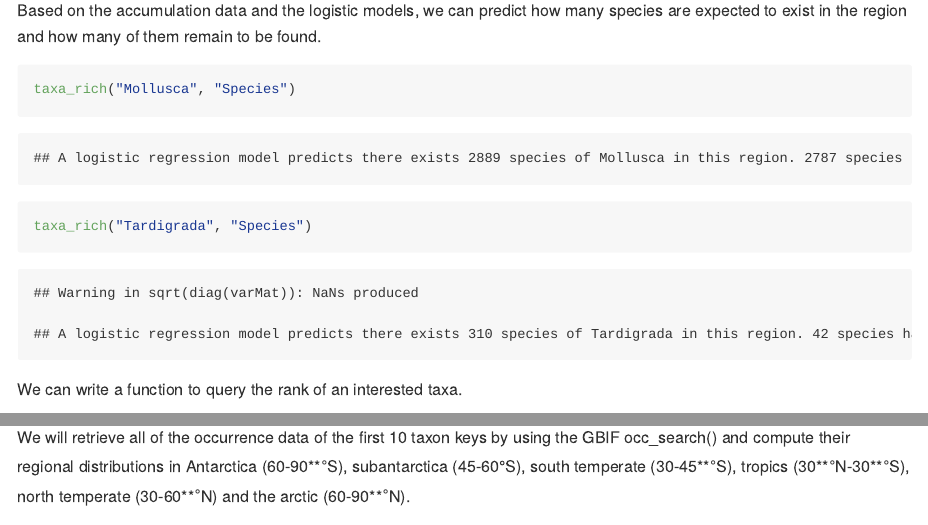
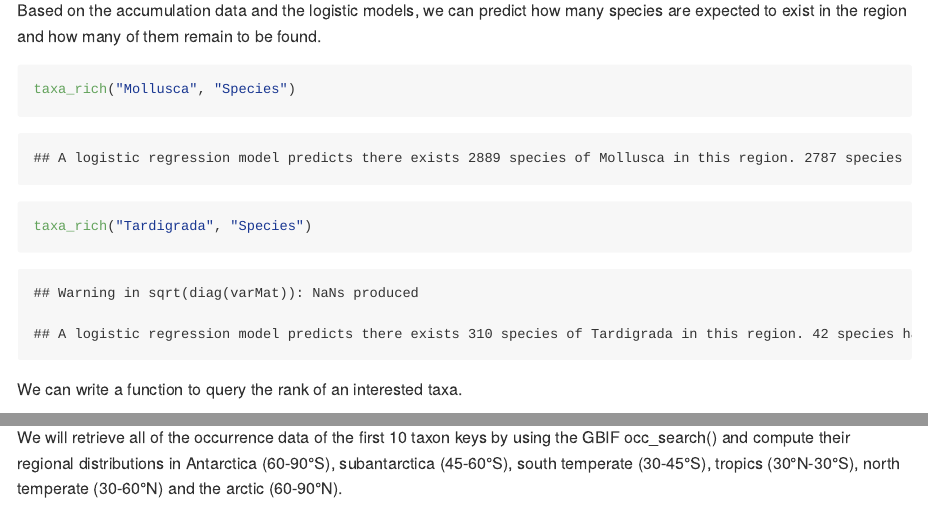
Before and after one commit to SCAR-sandpit/rtools, an R Markdown document (rtools.Rmd): the page in a window 1100 px wide, from 6270 px down, and a second part further down, joined at a grey line. The pictures show the output file rtools.md that the author committed with the source, drawn offline in the style of GitHub; long lines of code are wrapped.

Commit message:
symbol replacement

````diff
--- a/rtools.Rmd
+++ b/rtools.Rmd
@@ -363,7 +363,7 @@ dim(occurrence) #Here it shows there are 52,181 occurrences
 length(unique(occurrence$taxonKey)) #there are 2,653 unique taxon keys
 ```
 
-We will retrieve all of the occurrence data of the first 10 taxon keys by using the GBIF occ_search() and compute their regional distributions in Antarctica (60-90$^\circ$S), subantarctica (45-60&deg;S), south temperate (30-45$^\circ$S), tropics (30$^\circ$N-30$^\circ$S), north temperate (30-60$^\circ$N) and the arctic (60-90$^\circ$N).</br>
+We will retrieve all of the occurrence data of the first 10 taxon keys by using the GBIF occ_search() and compute their regional distributions in Antarctica (60-90&deg;S), subantarctica (45-60&deg;S), south temperate (30-45&deg;S), tropics (30&deg;N-30&deg;S), north temperate (30-60&deg;N) and the arctic (60-90&deg;N).</br>
 
 First, we write a function to retrieve all of the occurrence data of the 10 taxon keys via using occ_search() and compute their regional distributions
 
````
Also changed, not shown: rtools.md.
